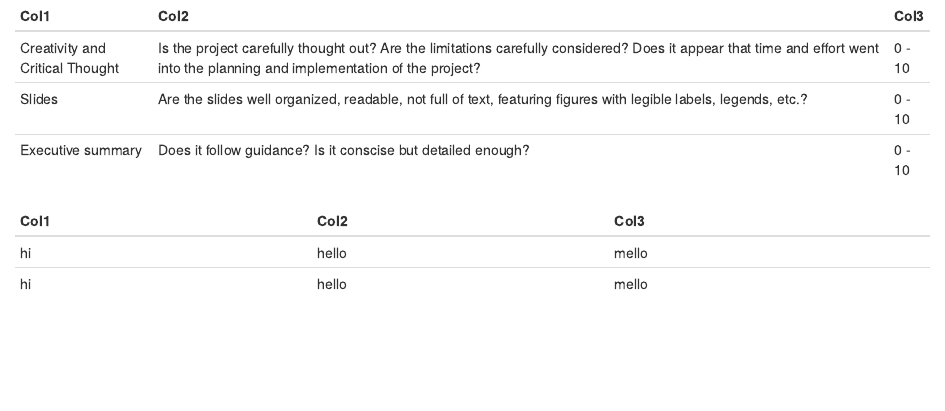
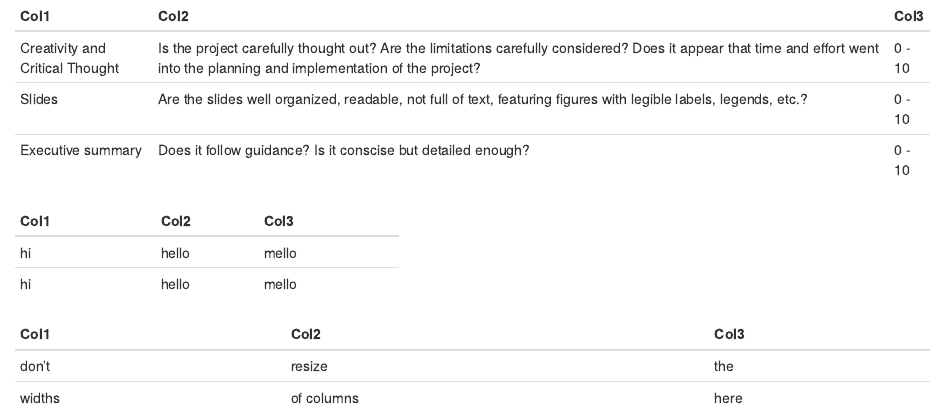
Before and after one commit to mine-cetinkaya-rundel/temp, an R Markdown document (temp.Rmd): the page in a window 1100 px wide, from its top. The pictures show the output file temp.html that the author committed with the source, opened offline.

Commit message:
Grids are back and add new table

```diff
--- a/temp.Rmd
+++ b/temp.Rmd
@@ -2,13 +2,25 @@
 output: html_document
 ---
 
++---------------------------------+-------------------------------------------------------------------------------------------------------------------------------------------------------------------------------+--------+
 | Col1                            | Col2                                                                                                                                                                          | Col3   |
-|---------------------------------|-------------------------------------------------------------------------------------------------------------------------------------------------------------------------------|--------|
++=================================+===============================================================================================================================================================================+========+
 | Creativity and Critical Thought | Is the project carefully thought out? Are the limitations carefully considered? Does it appear that time and effort went into the planning and implementation of the project? | 0 - 10 |
++---------------------------------+-------------------------------------------------------------------------------------------------------------------------------------------------------------------------------+--------+
 | Slides                          | Are the slides well organized, readable, not full of text, featuring figures with legible labels, legends, etc.?                                                              | 0 - 10 |
++---------------------------------+-------------------------------------------------------------------------------------------------------------------------------------------------------------------------------+--------+
 | Executive summary               | Does it follow guidance? Is it conscise but detailed enough?                                                                                                                  | 0 - 10 |
++---------------------------------+-------------------------------------------------------------------------------------------------------------------------------------------------------------------------------+--------+
 
-| Col1 | Col2  | Col3  |
-|------|-------|-------|
-| hi   | hello | mello |
-| hi   | hello | mello |
++----------+-------+----------+
+| Col1     | Col2  | Col3     |
++==========+=======+==========+
+| hi       | hello | mello    |
++----------+-------+----------+
+| hi       | hello | mello    |
++----------+-------+----------+
+
+| Col1   | Col2       | Col3 |
+|--------|------------|------|
+| don't  | resize     | the  |
+| widths | of columns | here |
```
Also changed, not shown: temp.html.
